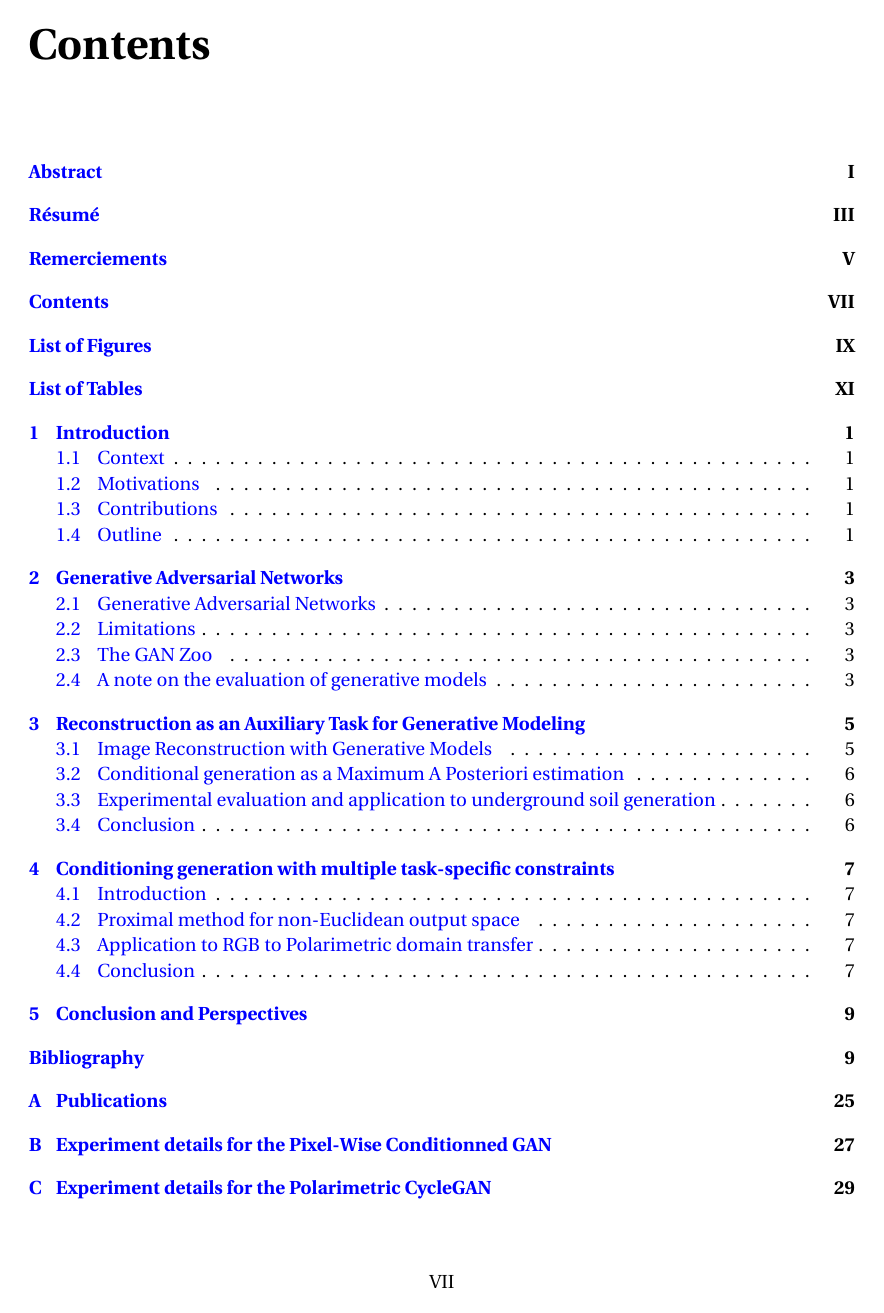
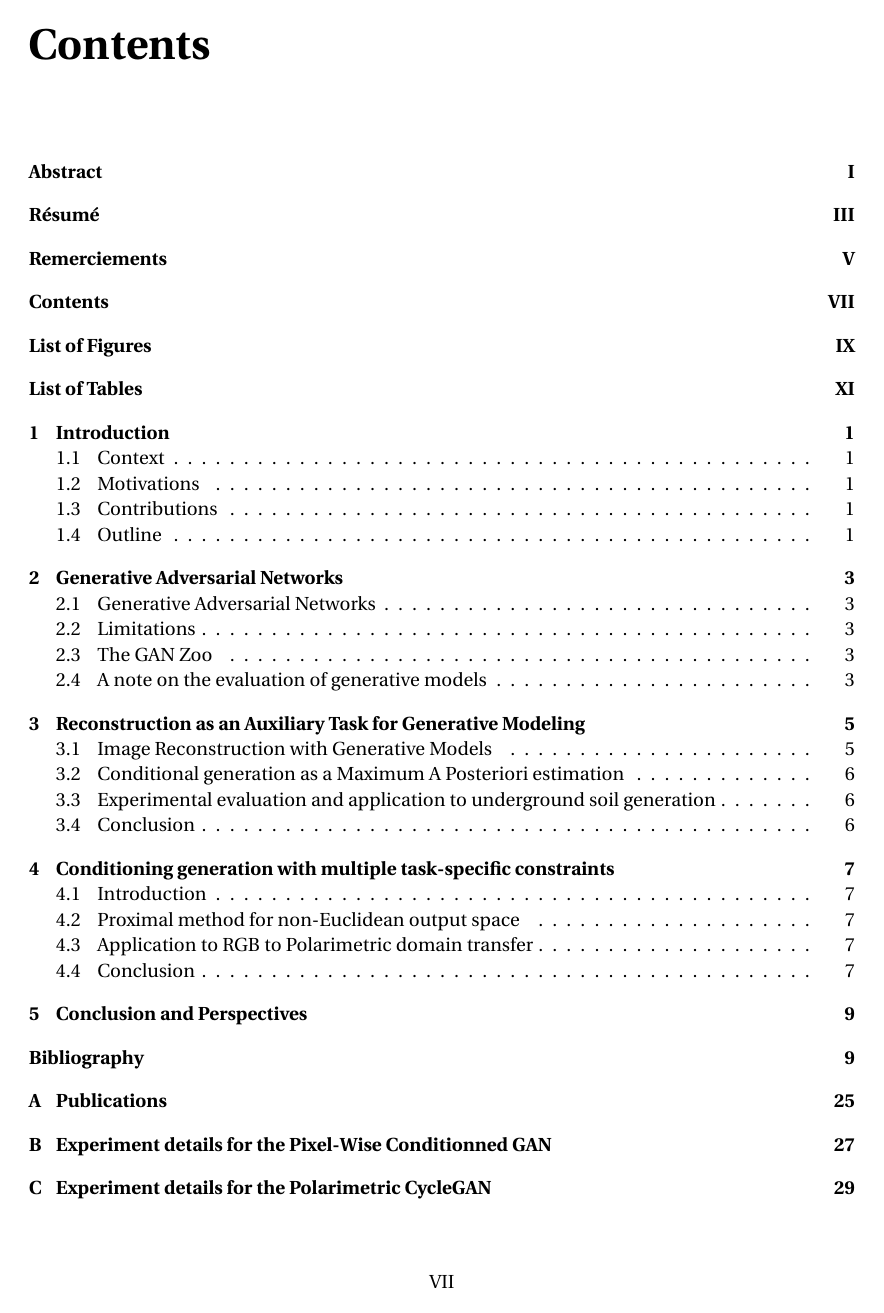
Before and after one commit to cyprienruffino/phd_thesis, a LaTeX document (Manuscrit.tex, which reads Preambule.tex): page 9 of 43. Compiled offline with pdfLaTeX.

Commit message:
txs auto checkin

```diff
--- a/Preambule.tex
+++ b/Preambule.tex
@@ -130,7 +130,7 @@
 \hypersetup{
 	    colorlinks = true,
 	    citecolor=.,
-		linkcolor={blue},
+		linkcolor=.,
 		linkbordercolor = {white}
 	}
 
```
